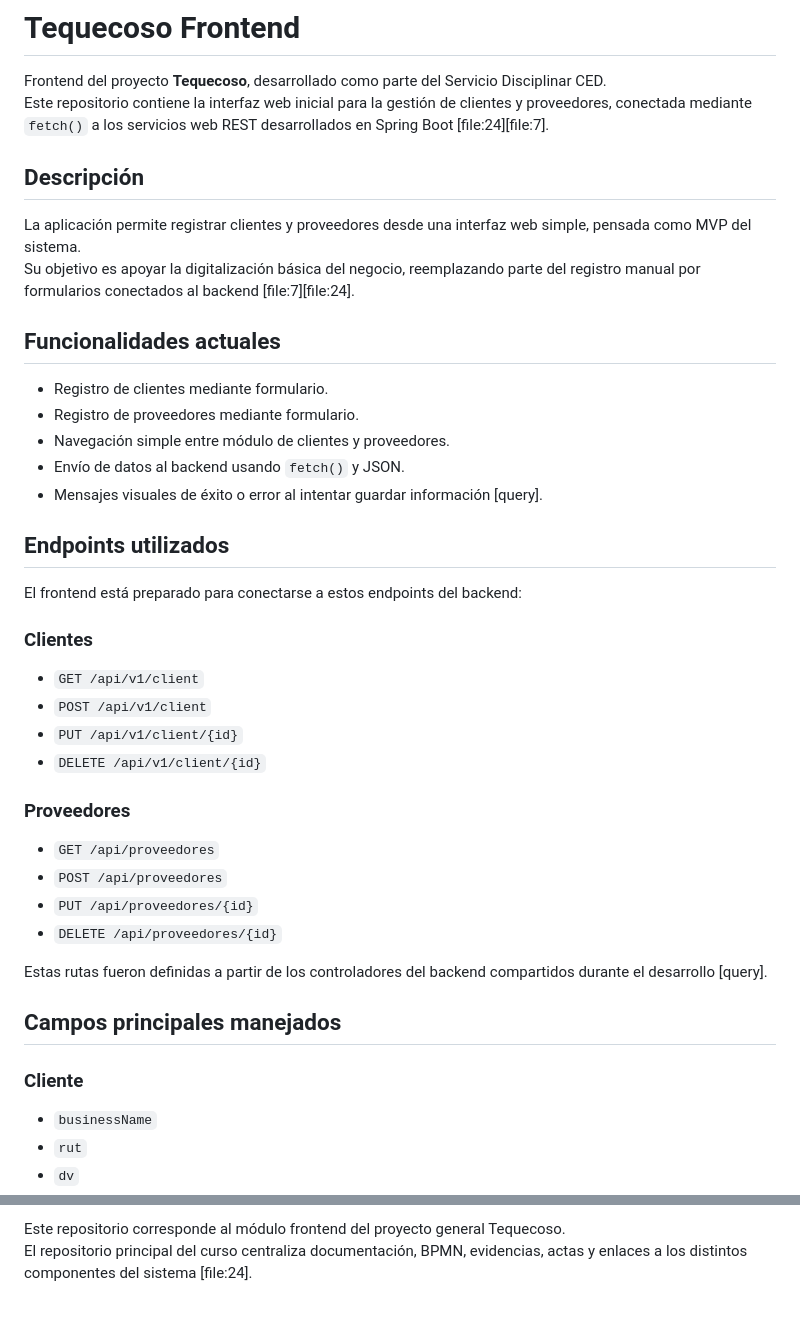
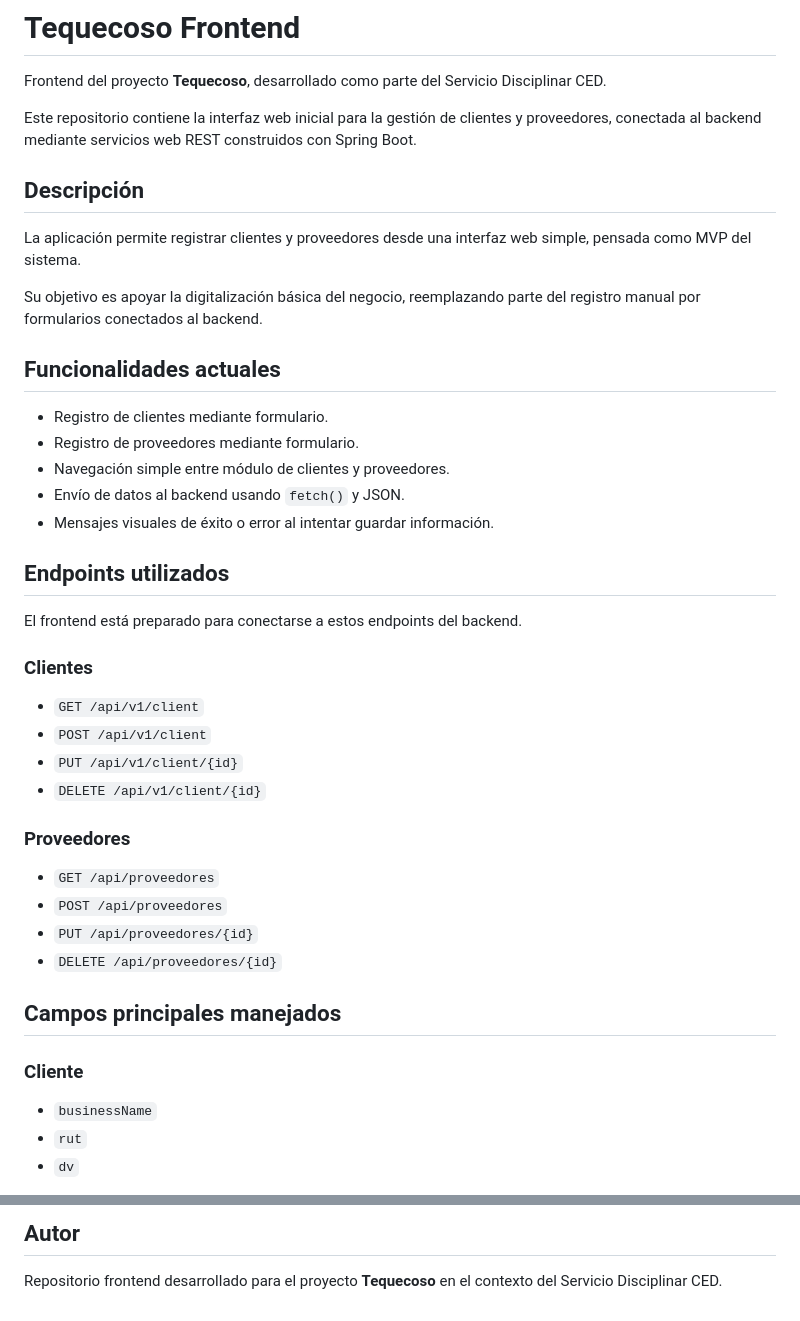
Before and after one commit to MFNC1996/tequecoso-frontend, a Markdown page: README.md, 2 parts joined by grey strips. GitHub-like rendering.

```diff
--- a/README.md
+++ b/README.md
@@ -1,12 +1,14 @@
 # Tequecoso Frontend
 
 Frontend del proyecto **Tequecoso**, desarrollado como parte del Servicio Disciplinar CED.
-Este repositorio contiene la interfaz web inicial para la gestión de clientes y proveedores, conectada mediante `fetch()` a los servicios web REST desarrollados en Spring Boot [file:24][file:7].
+
+Este repositorio contiene la interfaz web inicial para la gestión de clientes y proveedores, conectada al backend mediante servicios web REST construidos con Spring Boot.
 
 ## Descripción
 
 La aplicación permite registrar clientes y proveedores desde una interfaz web simple, pensada como MVP del sistema.
-Su objetivo es apoyar la digitalización básica del negocio, reemplazando parte del registro manual por formularios conectados al backend [file:7][file:24].
+
+Su objetivo es apoyar la digitalización básica del negocio, reemplazando parte del registro manual por formularios conectados al backend.
 
 ## Funcionalidades actuales
 
@@ -14,29 +16,30 @@ Su objetivo es apoyar la digitalización básica del negocio, reemplazando parte
 - Registro de proveedores mediante formulario.
 - Navegación simple entre módulo de clientes y proveedores.
 - Envío de datos al backend usando `fetch()` y JSON.
-- Mensajes visuales de éxito o error al intentar guardar información [query].
+- Mensajes visuales de éxito o error al intentar guardar información.
 
 ## Endpoints utilizados
 
-El frontend está preparado para conectarse a estos endpoints del backend:
+El frontend está preparado para conectarse a estos endpoints del backend.
 
 ### Clientes
+
 - `GET /api/v1/client`
 - `POST /api/v1/client`
 - `PUT /api/v1/client/{id}`
 - `DELETE /api/v1/client/{id}`
 
 ### Proveedores
+
 - `GET /api/proveedores`
 - `POST /api/proveedores`
 - `PUT /api/proveedores/{id}`
 - `DELETE /api/proveedores/{id}`
 
-Estas rutas fueron definidas a partir de los controladores del backend compartidos durante el desarrollo [query].
-
 ## Campos principales manejados
 
 ### Cliente
+
 - `businessName`
 - `rut`
 - `dv`
@@ -137,3 +142,4 @@ Versión inicial del MVP enfocada en formularios de registro e integración bás
 
-Este repositorio corresponde al módulo frontend del proyecto general Tequecoso.
-El repositorio principal del curso centraliza documentación, BPMN, evidencias, actas y enlaces a los distintos componentes del sistema [file:24].
+## Autor
+
+Repositorio frontend desarrollado para el proyecto **Tequecoso** en el contexto del Servicio Disciplinar CED.
```
Also changed, not shown: other parts of README.md (+22 -20 lines).
